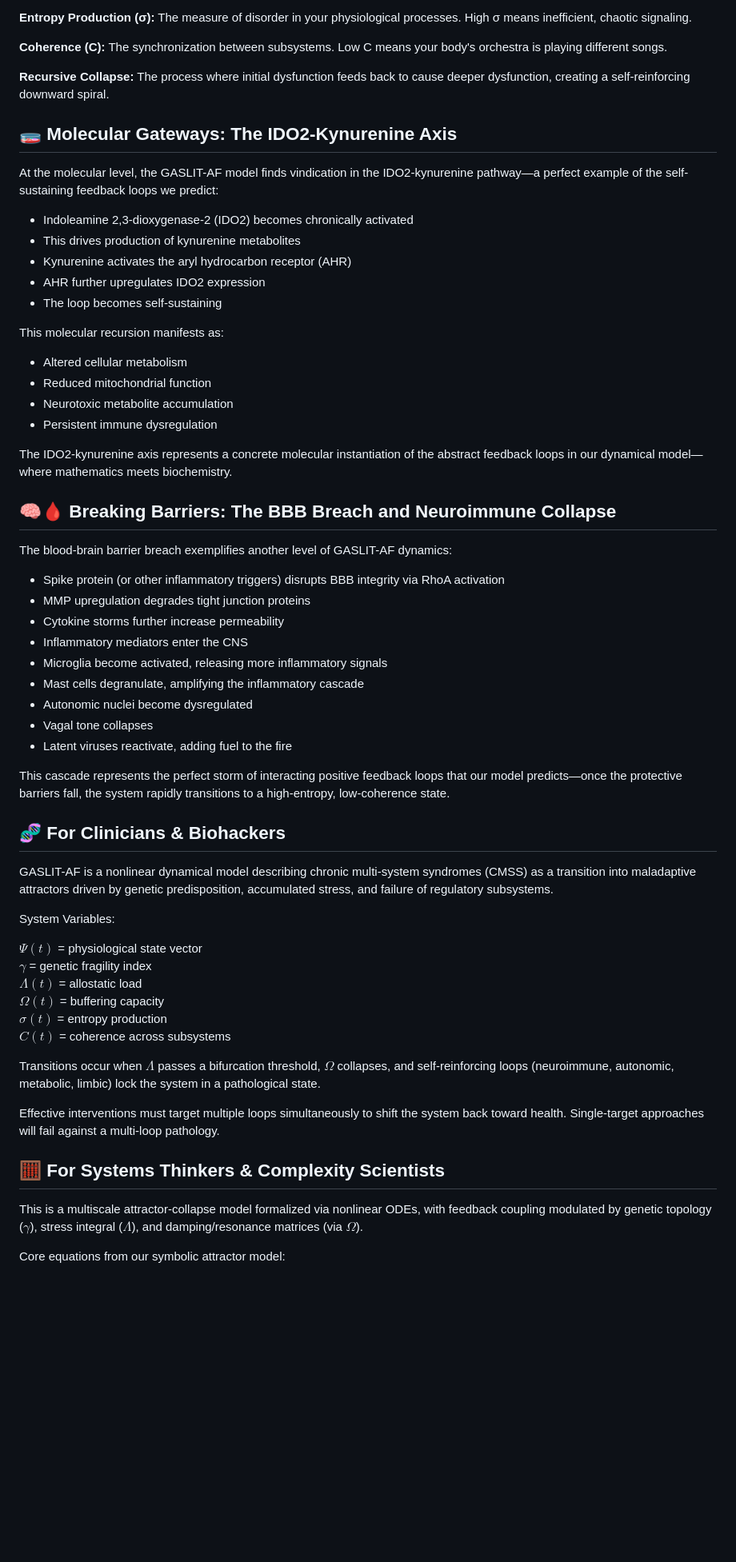
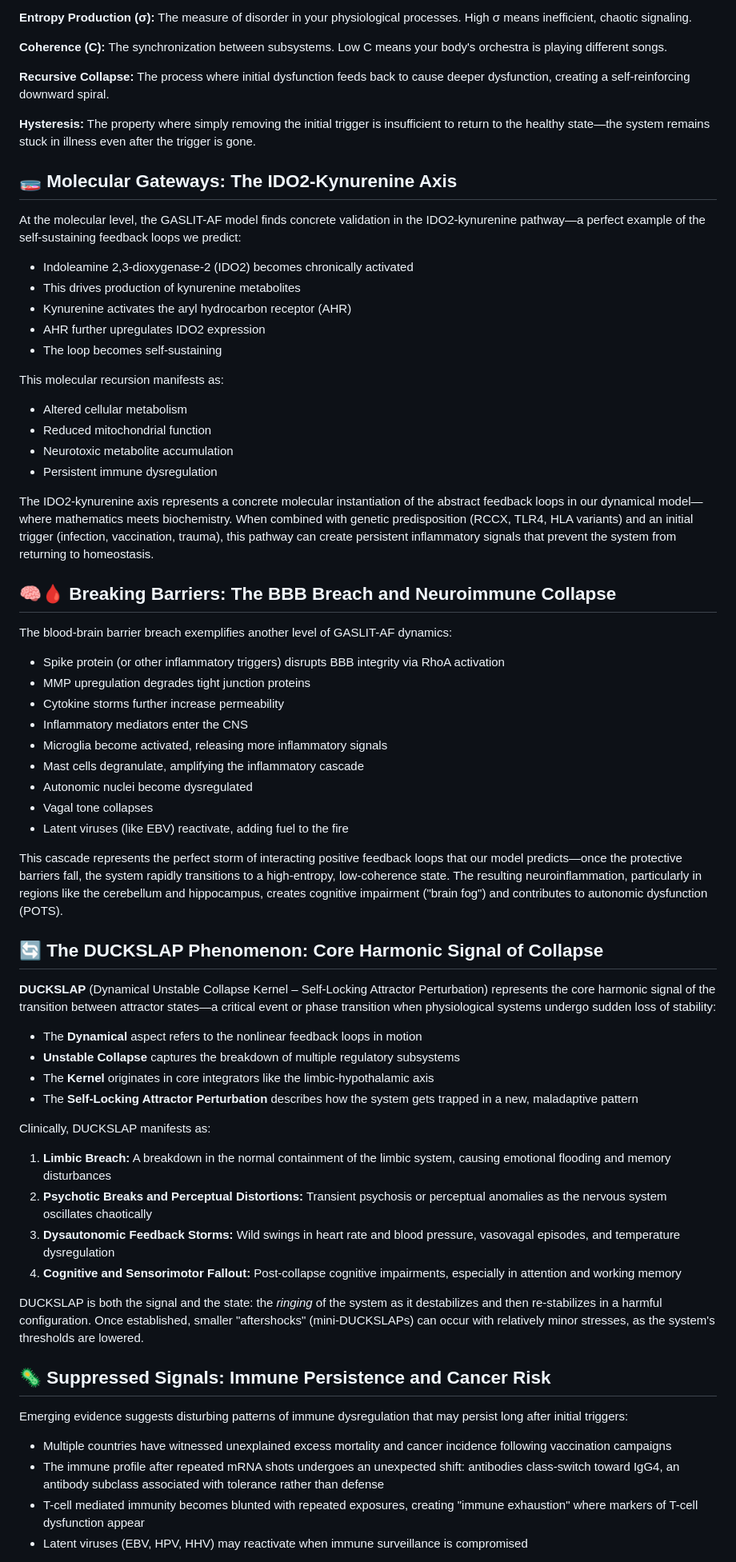
Before and after one commit to prometheusWaluigi/gaslitAF, a Markdown page: README.md, the part around one of its changes. Shown at 80% size. Rendered like a GitHub page; blank space fills up the shorter version.

```diff
--- a/README.md
+++ b/README.md
@@ -51,9 +51,11 @@ Symptoms like fatigue, POTS, pain, brain fog, and hypersensitivity aren't random
 
 **Recursive Collapse:** The process where initial dysfunction feeds back to cause deeper dysfunction, creating a self-reinforcing downward spiral.
 
+**Hysteresis:** The property where simply removing the initial trigger is insufficient to return to the healthy state—the system remains stuck in illness even after the trigger is gone.
+
 ## 🧫 Molecular Gateways: The IDO2-Kynurenine Axis
 
-At the molecular level, the GASLIT-AF model finds vindication in the IDO2-kynurenine pathway—a perfect example of the self-sustaining feedback loops we predict:
+At the molecular level, the GASLIT-AF model finds concrete validation in the IDO2-kynurenine pathway—a perfect example of the self-sustaining feedback loops we predict:
 
 - Indoleamine 2,3-dioxygenase-2 (IDO2) becomes chronically activated
 - This drives production of kynurenine metabolites
@@ -67,7 +69,7 @@ This molecular recursion manifests as:
 - Neurotoxic metabolite accumulation
 - Persistent immune dysregulation
 
-The IDO2-kynurenine axis represents a concrete molecular instantiation of the abstract feedback loops in our dynamical model—where mathematics meets biochemistry.
+The IDO2-kynurenine axis represents a concrete molecular instantiation of the abstract feedback loops in our dynamical model—where mathematics meets biochemistry. When combined with genetic predisposition (RCCX, TLR4, HLA variants) and an initial trigger (infection, vaccination, trauma), this pathway can create persistent inflammatory signals that prevent the system from returning to homeostasis.
 
 ## 🧠🩸 Breaking Barriers: The BBB Breach and Neuroimmune Collapse
 
@@ -81,30 +83,34 @@ The blood-brain barrier breach exemplifies another level of GASLIT-AF dynamics:
 - Mast cells degranulate, amplifying the inflammatory cascade
 - Autonomic nuclei become dysregulated
 - Vagal tone collapses
-- Latent viruses reactivate, adding fuel to the fire
+- Latent viruses (like EBV) reactivate, adding fuel to the fire
 
-This cascade represents the perfect storm of interacting positive feedback loops that our model predicts—once the protective barriers fall, the system rapidly transitions to a high-entropy, low-coherence state.
+This cascade represents the perfect storm of interacting positive feedback loops that our model predicts—once the protective barriers fall, the system rapidly transitions to a high-entropy, low-coherence state. The resulting neuroinflammation, particularly in regions like the cerebellum and hippocampus, creates cognitive impairment ("brain fog") and contributes to autonomic dysfunction (POTS).
 
-## 🧬 For Clinicians & Biohackers
+## 🔄 The DUCKSLAP Phenomenon: Core Harmonic Signal of Collapse
 
-GASLIT-AF is a nonlinear dynamical model describing chronic multi-system syndromes (CMSS) as a transition into maladaptive attractors driven by genetic predisposition, accumulated stress, and failure of regulatory subsystems.
+**DUCKSLAP** (Dynamical Unstable Collapse Kernel – Self-Locking Attractor Perturbation) represents the core harmonic signal of the transition between attractor states—a critical event or phase transition when physiological systems undergo sudden loss of stability:
 
-System Variables:
+- The **Dynamical** aspect refers to the nonlinear feedback loops in motion
+- **Unstable Collapse** captures the breakdown of multiple regulatory subsystems
+- The **Kernel** originates in core integrators like the limbic-hypothalamic axis
+- The **Self-Locking Attractor Perturbation** describes how the system gets trapped in a new, maladaptive pattern
 
-$Ψ(t)$ = physiological state vector
-$γ$ = genetic fragility index
-$Λ(t)$ = allostatic load
-$Ω(t)$ = buffering capacity
-$σ(t)$ = entropy production
-$C(t)$ = coherence across subsystems
+Clinically, DUCKSLAP manifests as:
 
-Transitions occur when $Λ$ passes a bifurcation threshold, $Ω$ collapses, and self-reinforcing loops (neuroimmune, autonomic, metabolic, limbic) lock the system in a pathological state.
+1. **Limbic Breach:** A breakdown in the normal containment of the limbic system, causing emotional flooding and memory disturbances
+2. **Psychotic Breaks and Perceptual Distortions:** Transient psychosis or perceptual anomalies as the nervous system oscillates chaotically
+3. **Dysautonomic Feedback Storms:** Wild swings in heart rate and blood pressure, vasovagal episodes, and temperature dysregulation
+4. **Cognitive and Sensorimotor Fallout:** Post-collapse cognitive impairments, especially in attention and working memory
 
-Effective interventions must target multiple loops simultaneously to shift the system back toward health. Single-target approaches will fail against a multi-loop pathology.
+DUCKSLAP is both the signal and the state: the *ringing* of the system as it destabilizes and then re-stabilizes in a harmful configuration. Once established, smaller "aftershocks" (mini-DUCKSLAPs) can occur with relatively minor stresses, as the system's thresholds are lowered.
 
-## 🧮 For Systems Thinkers & Complexity Scientists
+## 🦠 Suppressed Signals: Immune Persistence and Cancer Risk
 
-This is a multiscale attractor-collapse model formalized via nonlinear ODEs, with feedback coupling modulated by genetic topology ($γ$), stress integral ($Λ$), and damping/resonance matrices (via $Ω$).
+Emerging evidence suggests disturbing patterns of immune dysregulation that may persist long after initial triggers:
 
-Core equations from our symbolic attractor model:
+- Multiple countries have witnessed unexplained excess mortality and cancer incidence following vaccination campaigns
+- The immune profile after repeated mRNA shots undergoes an unexpected shift: antibodies class-switch toward IgG4, an antibody subclass associated with tolerance rather than defense
+- T-cell mediated immunity becomes blunted with repeated exposures, creating "immune exhaustion" where markers of T-cell dysfunction appear
+- Latent viruses (EBV, HPV, HHV) may reactivate when immune surveillance is compromised
 
```
Also changed, not shown: other parts of README.md (+71 -78 lines).
